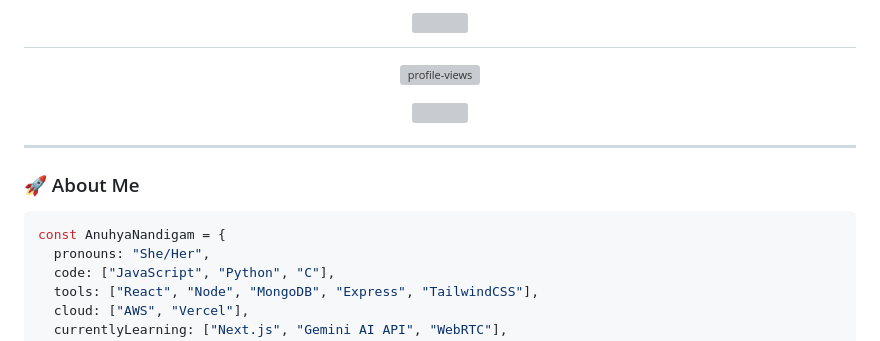
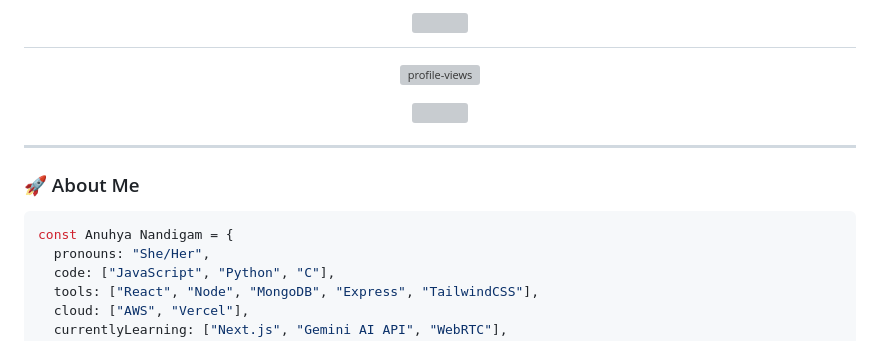
Before and after one commit to AnuhyaNandigam/AnuhyaNandigam, a Markdown page: README.md, the part around one of its changes. Drawn GitHub-style; grey boxes are pictures that could not be loaded.

````diff
--- a/README.md
+++ b/README.md
@@ -18,7 +18,7 @@
 ### 🚀 About Me
 
 ```js
-const AnuhyaNandigam = {
+const Anuhya Nandigam = {
   pronouns: "She/Her",
   code: ["JavaScript", "Python", "C"],
   tools: ["React", "Node", "MongoDB", "Express", "TailwindCSS"],
````
Also changed, not shown: other parts of README.md (+1 -1 lines).
